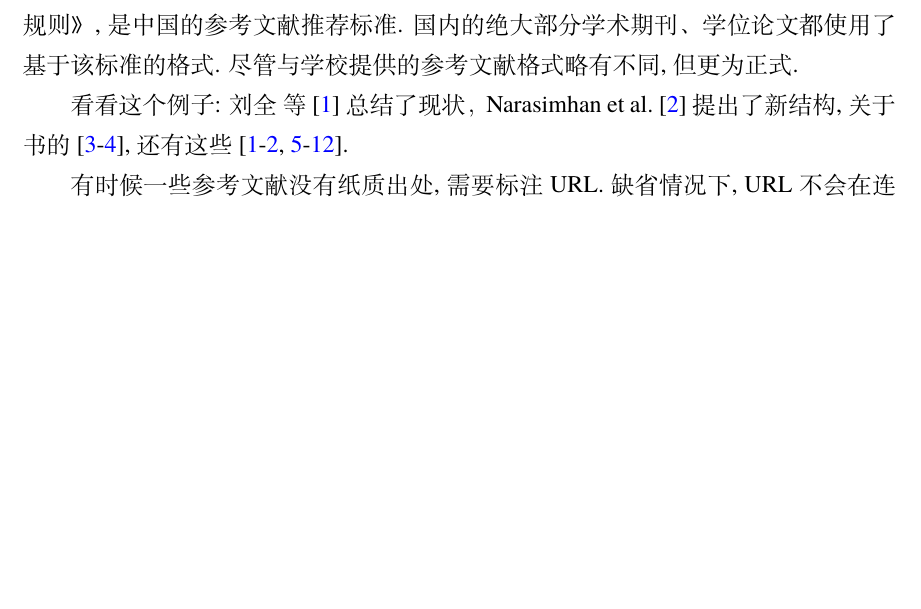
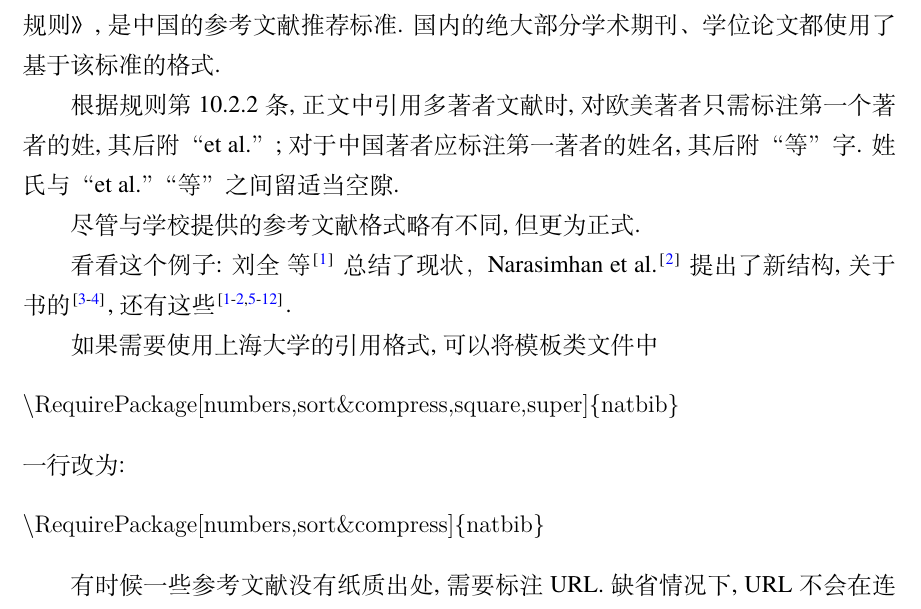
Before and after one commit to BlueFisher/shuthesis, a LaTeX thesis (main.tex, which reads data/chap04.tex, shuthesis.cls): part of page 16 of 23, cut so that both start at the same text, the shorter picture padded with empty space. Compiled offline with XeLaTeX; a missing font is replaced by an installed copy or a similar font.

Commit message:
引用修改为square,super

```diff
--- a/data/chap04.tex
+++ b/data/chap04.tex
@@ -6,6 +6,10 @@
 
 本模板推荐使用 BIB\TeX, 样式为 GB/T 7714—2015 《信息与文献-参考文献著录规则》, 是中国的参考文献推荐标准.
 国内的绝大部分学术期刊、学位论文都使用了基于该标准的格式.
+
+根据规则第10.2.2条, 正文中引用多著者文献时, 对欧美著者只需标注第一个著者的姓, 其后附“et al.”; 对于中国著
+者应标注第一著者的姓名,其后附“等”字. 姓氏与“et al.”“等”之间留适当空隙.
+
 尽管与学校提供的参考文献格式略有不同, 但更为正式.
 
 看看这个例子: \citet{drl_2018} 总结了现状，\citet{narasimhan_language_2015} 提出了新结构,
@@ -13,6 +17,15 @@
 drl_2018,nikiforov2014,BuFanZhou2016:Z-eigenvalues,HuQiShao2013:Cored-Hypergraphs,
 KangNikiforov2014:Extremal-Problems,LinZhou2016:Distance-Spectral,
 LuMan2016:Small-Spectral-Radius,Nikiforov2017:Symmetric-Spectrum,Qi2014:H-Plus-Eigenvalues}.
+
+如果需要使用上海大学的引用格式, 可以将模板类文件中
+\begin{verbatim}
+\RequirePackage[numbers,sort&compress,square,super]{natbib}
+\end{verbatim}
+一行改为:
+\begin{verbatim}
+\RequirePackage[numbers,sort&compress]{natbib}
+\end{verbatim}
 
 有时候一些参考文献没有纸质出处, 需要标注 URL.
 缺省情况下, URL 不会在连字符处断行, 这可能使得用连字符代替空格的网址分行很难看.
--- a/shuthesis.cls
+++ b/shuthesis.cls
@@ -123,7 +123,7 @@
 \RequirePackage{makecell}
 \RequirePackage{booktabs}
 \RequirePackage{ulem}
-\RequirePackage[numbers,sort&compress]{natbib}
+\RequirePackage[numbers,sort&compress,square,super]{natbib}
 \RequirePackage{gbt7714}
 \patchcmd{\@chapter}{\addtocontents{lof}{\protect\addvspace{10\p@}}}{}{}{} % lof
 \patchcmd{\@chapter}{\addtocontents{lot}{\protect\addvspace{10\p@}}}{}{}{} % lot
```
Also changed, not shown: main.tex (+1 -0 lines), main.pdf, shuthesis.pdf, 1 other file.
